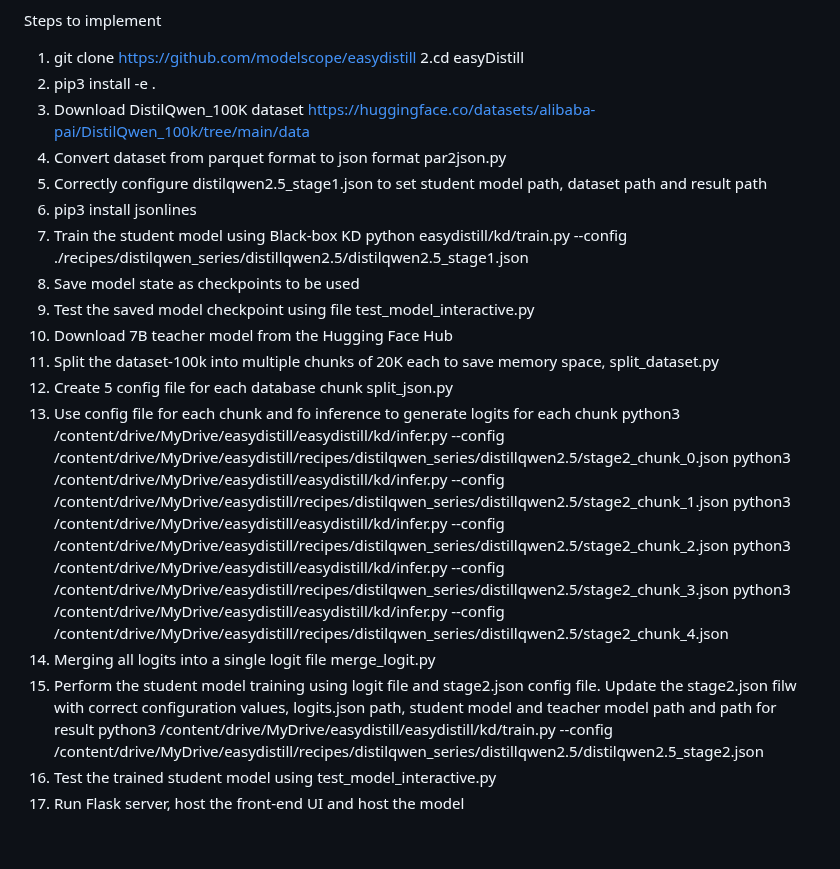
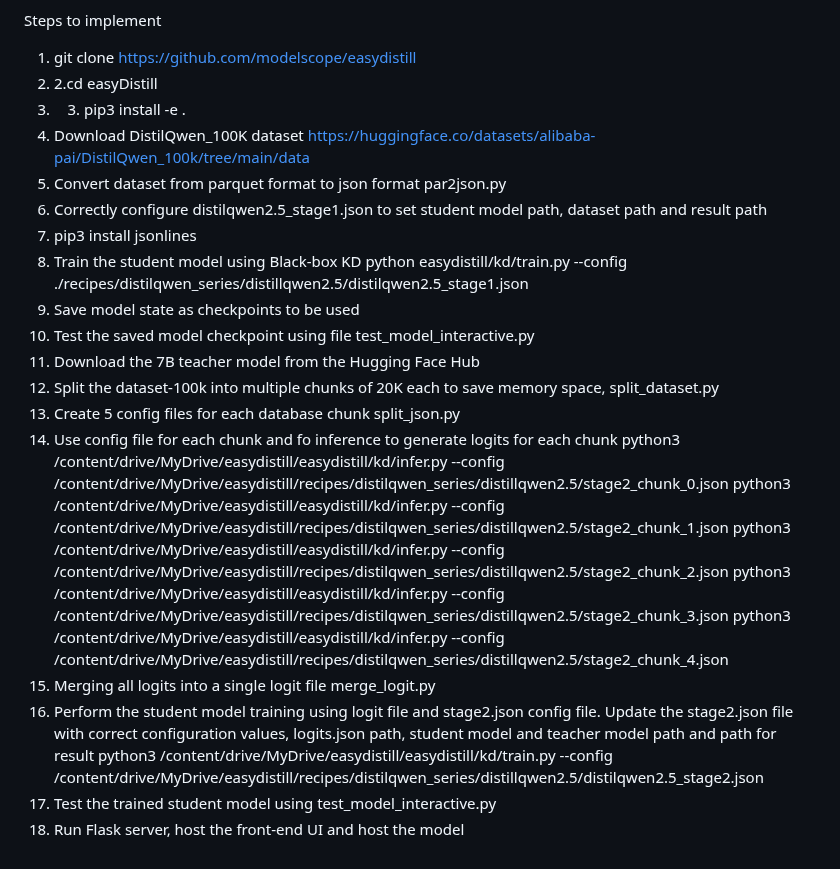
Before and after one commit to abhi-84/Easydistill_knowledge_distillation, a Markdown page: README.md, the part around the change. Rendered like a GitHub page.

Commit message:
Fix README formatting and typos in steps
Corrected numbering and grammar in implementation steps.

```diff
--- a/README.md
+++ b/README.md
@@ -24,19 +24,19 @@ The process:
 Steps to implement
 
 1. git clone https://github.com/modelscope/easydistill
-2.cd easyDistill
-3. pip3 install -e .
+2. 2.cd easyDistill
+3. 3. pip3 install -e .
 4. Download DistilQwen_100K dataset https://huggingface.co/datasets/alibaba-pai/DistilQwen_100k/tree/main/data
 5. Convert dataset from parquet format to json format par2json.py
 6. Correctly configure distilqwen2.5_stage1.json to set student model path, dataset path and result path
 7. pip3 install jsonlines
 8. Train the student model using Black-box KD
-python easydistill/kd/train.py --config ./recipes/distilqwen_series/distillqwen2.5/distilqwen2.5_stage1.json
+    python easydistill/kd/train.py --config ./recipes/distilqwen_series/distillqwen2.5/distilqwen2.5_stage1.json
 9. Save model state as checkpoints to be used
 10. Test the saved model checkpoint using file test_model_interactive.py
-11. Download 7B teacher model from the Hugging Face Hub
+11. Download the 7B teacher model from the Hugging Face Hub
 12. Split the dataset-100k into multiple chunks of 20K each to save memory space, split_dataset.py
-13. Create 5 config file for each database chunk split_json.py
+13. Create 5 config files for each database chunk split_json.py
 14. Use config file for each chunk and fo inference to generate logits for each chunk
     python3 /content/drive/MyDrive/easydistill/easydistill/kd/infer.py --config /content/drive/MyDrive/easydistill/recipes/distilqwen_series/distillqwen2.5/stage2_chunk_0.json
     python3 /content/drive/MyDrive/easydistill/easydistill/kd/infer.py --config /content/drive/MyDrive/easydistill/recipes/distilqwen_series/distillqwen2.5/stage2_chunk_1.json
@@ -45,7 +45,7 @@ python easydistill/kd/train.py --config ./recipes/distilqwen_series/distillqwen2
     python3 /content/drive/MyDrive/easydistill/easydistill/kd/infer.py --config /content/drive/MyDrive/easydistill/recipes/distilqwen_series/distillqwen2.5/stage2_chunk_4.json
 15. Merging all logits into a single logit file merge_logit.py
 16. Perform the student model training using logit file and stage2.json config file. Update the stage2.json
-filw with correct configuration values, logits.json path, student model and teacher model path and path for result
+file with correct configuration values, logits.json path, student model and teacher model path and path for result
     python3 /content/drive/MyDrive/easydistill/easydistill/kd/train.py --config /content/drive/MyDrive/easydistill/recipes/distilqwen_series/distillqwen2.5/distilqwen2.5_stage2.json
 17. Test the trained student model using test_model_interactive.py
 18. Run Flask server, host the front-end UI and host the model
```
